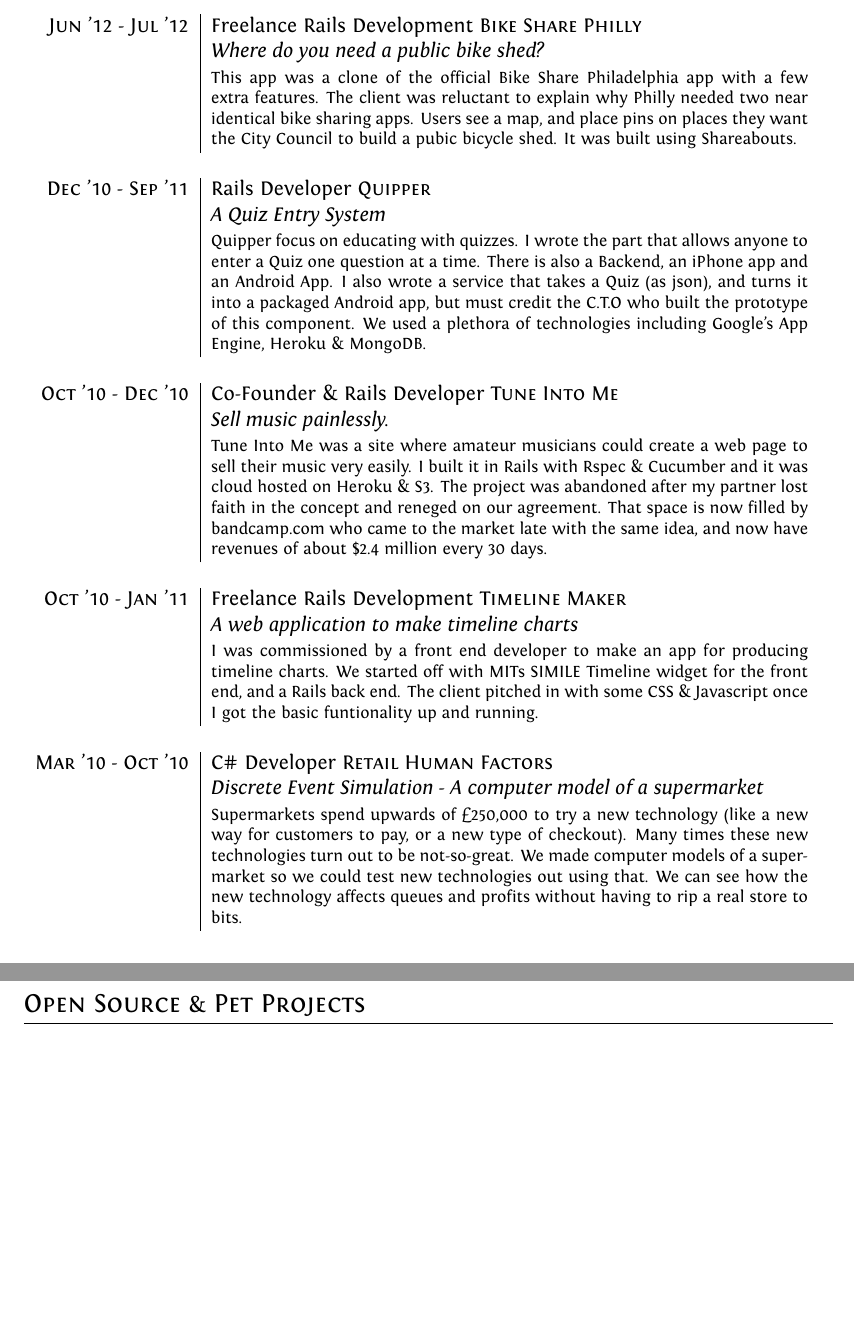
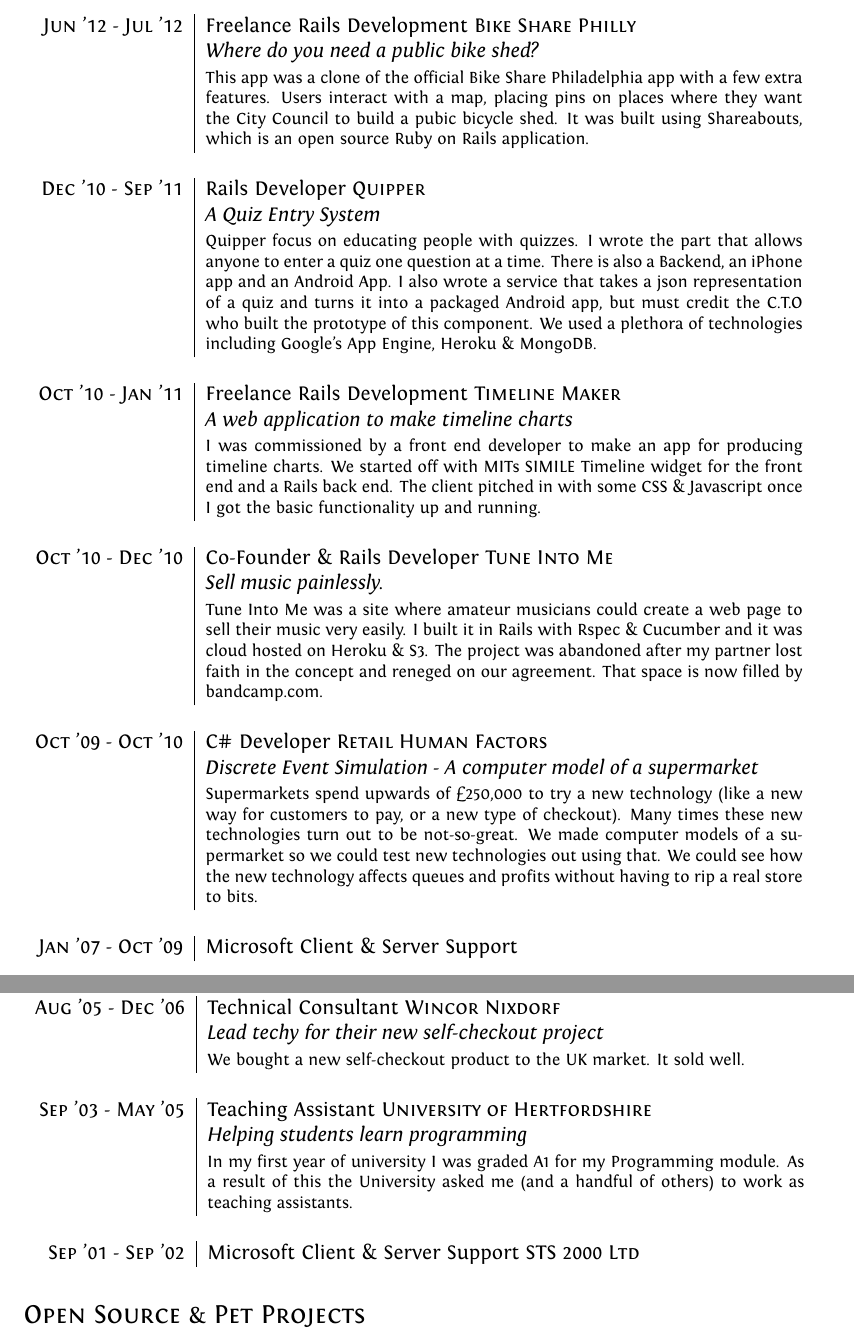
Before and after one commit to nagi/Andrew-Nagi-CV, a LaTeX CV (cv.tex): two parts of pages 2 and 3 of 3, joined at a grey line, cut so that both start at the same text, the shorter picture padded with empty space. Compiled offline with XeLaTeX.

Commit message:
Amend wording.

```diff
--- a/cv.tex
+++ b/cv.tex
@@ -136,40 +135,56 @@
   \textsc{Jun '12 - Jul '12} & Freelance Rails Development \textsc{Bike Share Philly} \\
                              &\emph{Where do you need a public bike shed?}\\
                              &\footnotesize{This app was a clone of the official Bike Share Philadelphia
-  app with a few extra features. The client was reluctant to explain why Philly needed two near
-  identical bike sharing apps. Users see a map, and place pins on places they want the City
-  Council to build a pubic bicycle shed. It was built using Shareabouts.}
+  app with a few extra features. Users interact with a map, placing pins on places where they want the City
+  Council to build a pubic bicycle shed. It was built using Shareabouts, which is an open source
+  Ruby on Rails application. }
   \\\multicolumn{2}{c}{} \\
   \textsc{Dec '10 - Sep '11} & Rails Developer \textsc{Quipper} \\
                              &\emph{A Quiz Entry System}\\
-                             &\footnotesize{Quipper focus on educating with quizzes. I wrote the
-  part that allows anyone to enter a Quiz one question at a time. There is also a Backend, an
-  iPhone app and an Android App. I also wrote a service that takes a Quiz (as json), and turns it into
+                             &\footnotesize{Quipper focus on educating people with quizzes. I wrote the
+  part that allows anyone to enter a quiz one question at a time. There is also a Backend, an
+  iPhone app and an Android App. I also wrote a service that takes a json representation of a quiz and turns it into
   a packaged Android app, but must credit the C.T.O who built the prototype of this component. We
   used a plethora of technologies including Google's App Engine, Heroku \& MongoDB.}
+  \\\multicolumn{2}{c}{} \\
+  \textsc{Oct '10 - Jan '11} & Freelance Rails Development \textsc{Timeline Maker} \\
+                             &\emph{A web application to make timeline charts}\\
+                             &\footnotesize{I was commissioned by a front end developer to make an app for
+  producing timeline charts. We started off with MITs SIMILE Timeline widget for the front end and a Rails
+  back end. The client pitched in with some CSS \& Javascript once I got the basic functionality up and
+  running. }
   \\\multicolumn{2}{c}{} \\
   \textsc{Oct '10 - Dec '10} & Co-Founder \& Rails Developer \textsc{Tune Into Me} \\
                              &\emph{Sell music painlessly.}\\
                              &\footnotesize{Tune Into Me was a site where amateur musicians could create a web
   page to sell their music very easily. I built it in Rails with Rspec \& Cucumber and it was cloud hosted
   on Heroku \& S3. The project was abandoned after my partner lost faith in the concept and reneged on
-  our agreement. That space is now filled by bandcamp.com who came to the market late with the same
-  idea, and now have revenues of about \$2.4 million every 30 days.}
+  our agreement. That space is now filled by bandcamp.com.}
   \\\multicolumn{2}{c}{} \\
-  \textsc{Oct '10 - Jan '11} & Freelance Rails Development \textsc{Timeline Maker} \\
-                             &\emph{A web application to make timeline charts}\\
-                             &\footnotesize{ I was commissioned by a front end developer to make an app for
-  producing timeline charts. We started off with MITs SIMILE Timeline widget for the front end, and a Rails
-  back end. The client pitched in with some CSS \& Javascript once I got the basic funtionality up and
-  running. }
-  \\\multicolumn{2}{c}{} \\
-  \textsc{Mar '10 - Oct '10} & C\# Developer \textsc{Retail Human Factors} \\
+  \textsc{Oct '09 - Oct '10} & C\# Developer \textsc{Retail Human Factors} \\
                              &\emph{Discrete Event Simulation - A computer model of a supermarket}\\
-                             &\footnotesize{ Supermarkets spend upwards of \pounds250,000 to try a
+                             &\footnotesize{Supermarkets spend upwards of \pounds250,000 to try a
   new technology (like a new way for customers to pay, or a new type of checkout). Many times these
   new technologies turn out to be not-so-great. We made computer models of a supermarket so we could
-  test new technologies out using that. We can see how the new technology affects queues and profits
+  test new technologies out using that. We could see how the new technology affects queues and profits
   without having to rip a real store to bits.}
+  \\\multicolumn{2}{c}{} \\
+  \textsc{Jan '07 - Oct '09} & Microsoft Client \& Server Support
+\end{tabular}
+\section{Relevant Professional Experience Continued}
+\begin{tabular}{r|p{11.2cm}}
+  \textsc{Aug '05 - Dec '06} & Technical Consultant \textsc{Wincor Nixdorf}\\
+                             &\emph{Lead techy for their new self-checkout project }\\
+                             &\footnotesize{We bought a new self-checkout product to the UK market.
+It sold well.}
+  \\\multicolumn{2}{c}{} \\
+  \textsc{Sep '03 - May '05} & Teaching Assistant \textsc{University of Hertfordshire}\\
+                             &\emph{Helping students learn programming }\\
+                             &\footnotesize{In my first year of university I was graded A1 for my Programming module. As
+  a result of this the University asked me (and a handful of others) to work as teaching assistants. }
+  \\\multicolumn{2}{c}{} \\
+  \textsc{Sep '01 - Sep '02} & Microsoft Client \& Server Support \textsc{STS 2000 Ltd}
+  \\\multicolumn{2}{c}{} \\
 \end{tabular}
 
 \section{Open Source \& Pet Projects}
```
Also changed, not shown: cv.tex (46 more changed lines).
